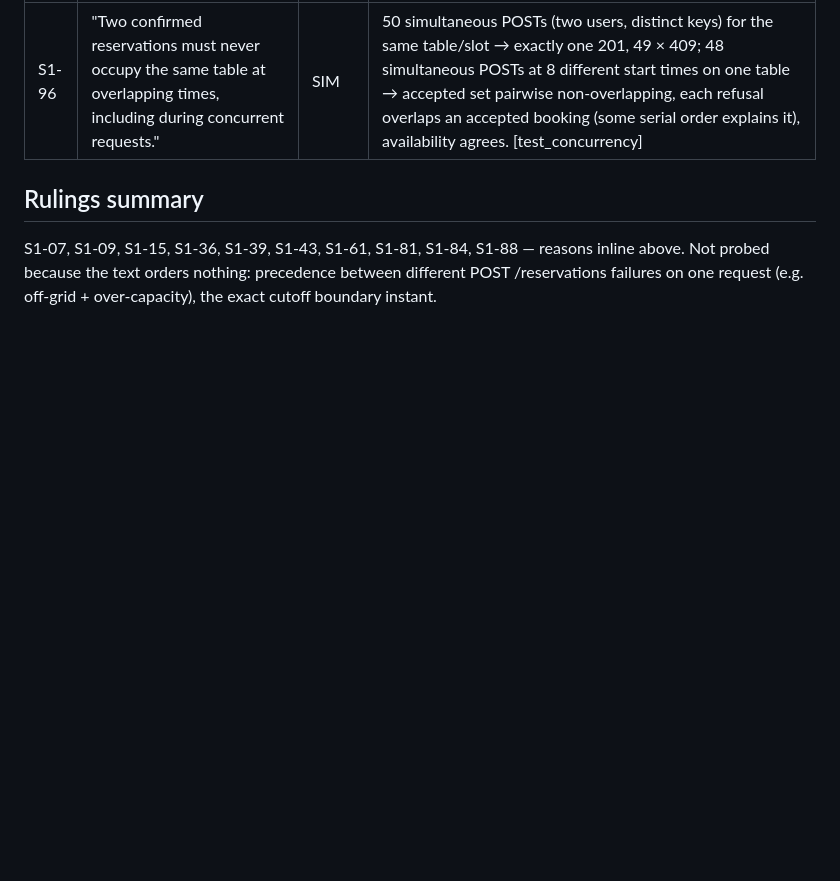
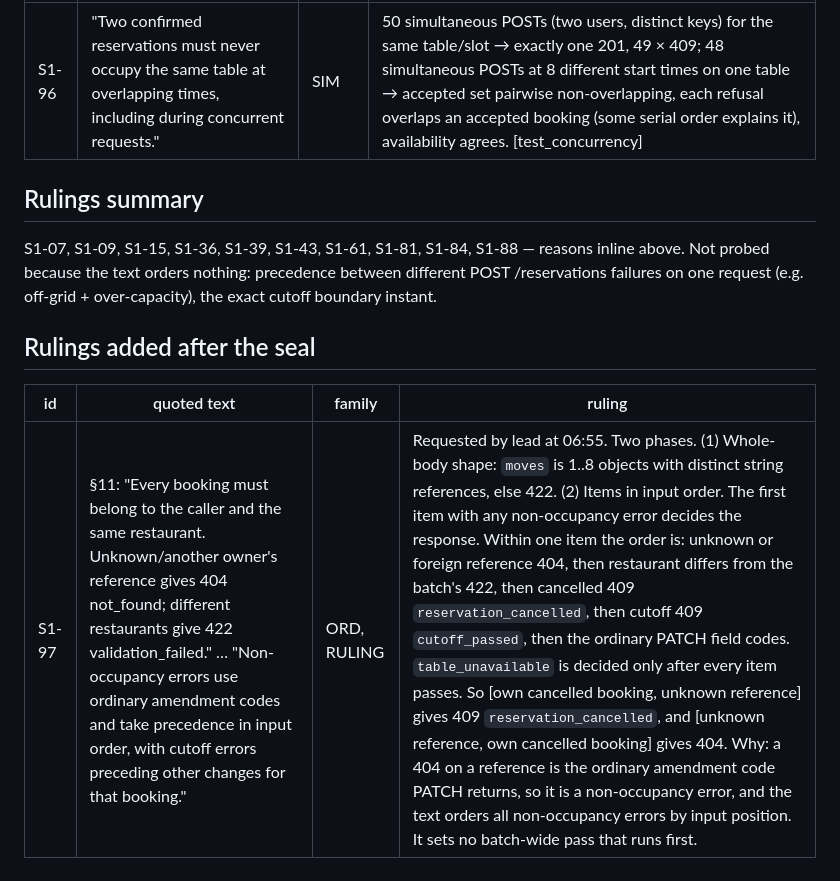
Before and after one commit to kinnuworks/clausework, a Markdown page: evidence/stage-1/clauses.md, the part around the change. Rendered like a GitHub page; blank space fills up the shorter version.

Commit message:
examiner: ruling S1-97 (moves error precedence by input order)
Co-Authored-By: Claude Opus 5.5 <noreply@anthropic.com>

```diff
--- a/evidence/stage-1/clauses.md
+++ b/evidence/stage-1/clauses.md
@@ -167,3 +167,9 @@ Probe file per clause in brackets.
 S1-07, S1-09, S1-15, S1-36, S1-39, S1-43, S1-61, S1-81, S1-84, S1-88 — reasons inline above.
 Not probed because the text orders nothing: precedence between different POST /reservations
 failures on one request (e.g. off-grid + over-capacity), the exact cutoff boundary instant.
+
+## Rulings added after the seal
+
+| id | quoted text | family | ruling |
+|---|---|---|---|
+| S1-97 | §11: "Every booking must belong to the caller and the same restaurant. Unknown/another owner's reference gives 404 not_found; different restaurants give 422 validation_failed." … "Non-occupancy errors use ordinary amendment codes and take precedence in input order, with cutoff errors preceding other changes for that booking." | ORD, RULING | Requested by lead at 06:55. Two phases. (1) Whole-body shape: `moves` is 1..8 objects with distinct string references, else 422. (2) Items in input order. The first item with any non-occupancy error decides the response. Within one item the order is: unknown or foreign reference 404, then restaurant differs from the batch's 422, then cancelled 409 `reservation_cancelled`, then cutoff 409 `cutoff_passed`, then the ordinary PATCH field codes. `table_unavailable` is decided only after every item passes. So [own cancelled booking, unknown reference] gives 409 `reservation_cancelled`, and [unknown reference, own cancelled booking] gives 404. Why: a 404 on a reference is the ordinary amendment code PATCH returns, so it is a non-occupancy error, and the text orders all non-occupancy errors by input position. It sets no batch-wide pass that runs first. |
```
